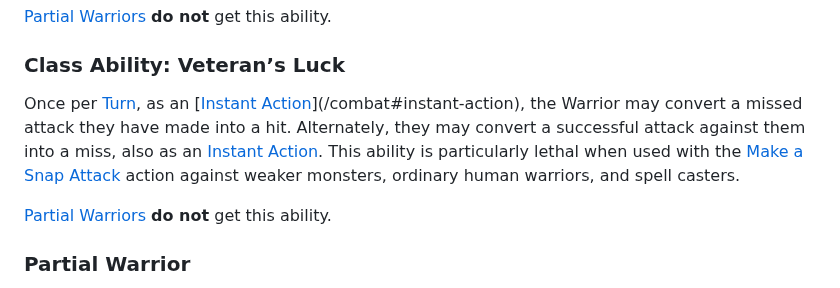
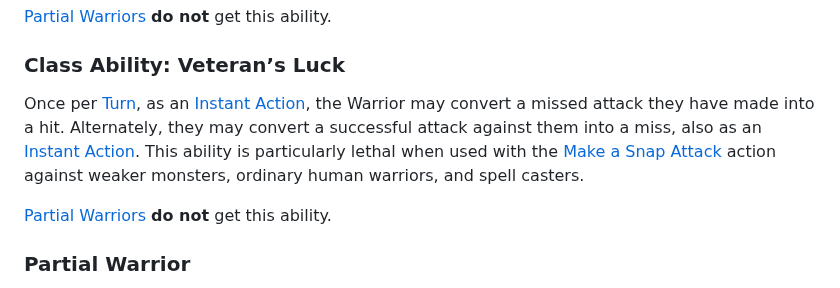
Before and after one commit to luizbgomide/sovereign, a Markdown page: classes.md, the part around the change. Drawn GitHub-style.

```diff
--- a/classes.md
+++ b/classes.md
@@ -187,7 +187,7 @@ Combined with [Feats](/feats) meant to improve Shock attacks such as [Armsmaster
 
 ### Class Ability: Veteran’s Luck
 
-Once per [Turn](/rules#turn), as an [[Instant Action](/combat#instant-action)](/combat#instant-action), the Warrior may convert a missed attack they have made into a hit. Alternately, they may convert a successful attack against them into a miss, also as an [Instant Action](/combat#instant-action). This ability is particularly lethal when used with the [Make a Snap Attack](/combat#make-a-snap-attack-instant) action against weaker monsters, ordinary human warriors, and spell casters.
+Once per [Turn](/rules#turn), as an [Instant Action](/combat#instant-action), the Warrior may convert a missed attack they have made into a hit. Alternately, they may convert a successful attack against them into a miss, also as an [Instant Action](/combat#instant-action). This ability is particularly lethal when used with the [Make a Snap Attack](/combat#make-a-snap-attack-instant) action against weaker monsters, ordinary human warriors, and spell casters.
 
 [Partial Warriors](#partial-warrior) **do not** get this ability.
 
```
Also changed, not shown: arcane-traditions.md (+2 -2 lines), tutorial.md (+1 -1 lines).
